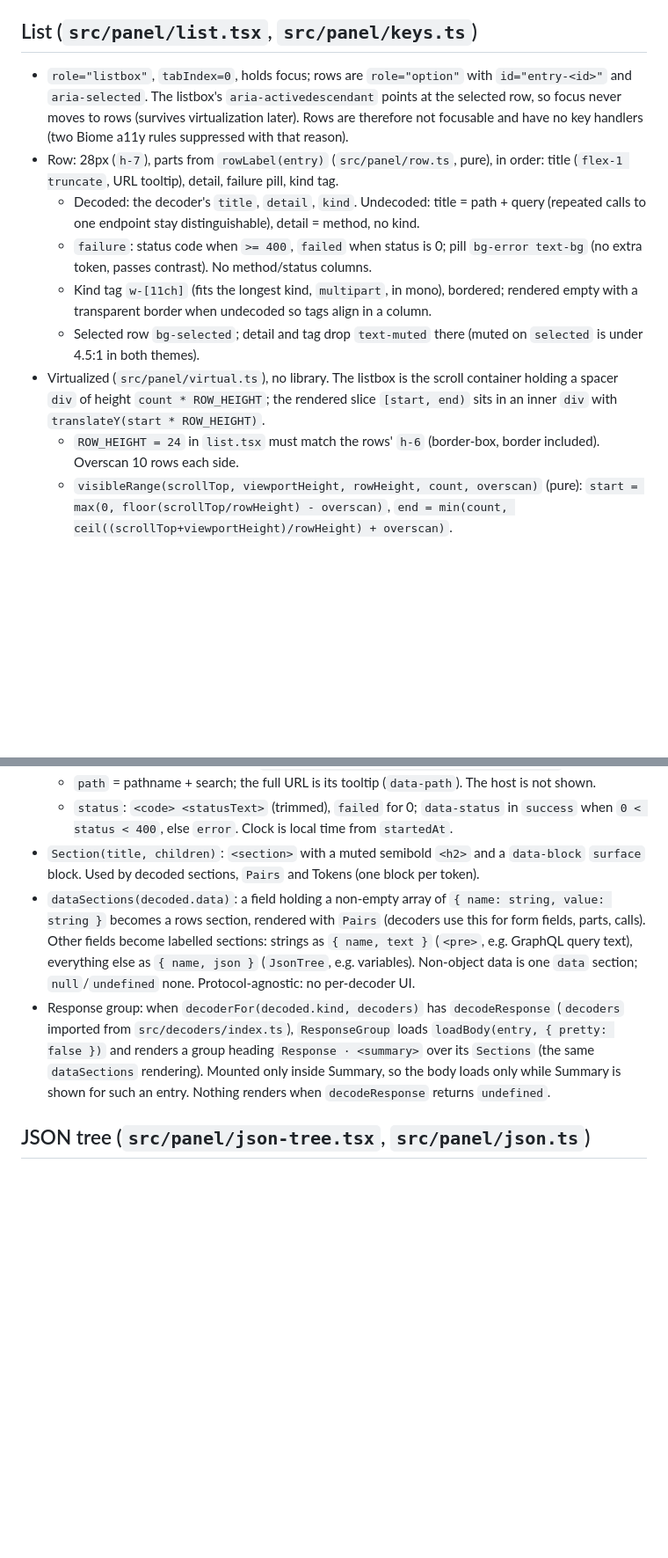
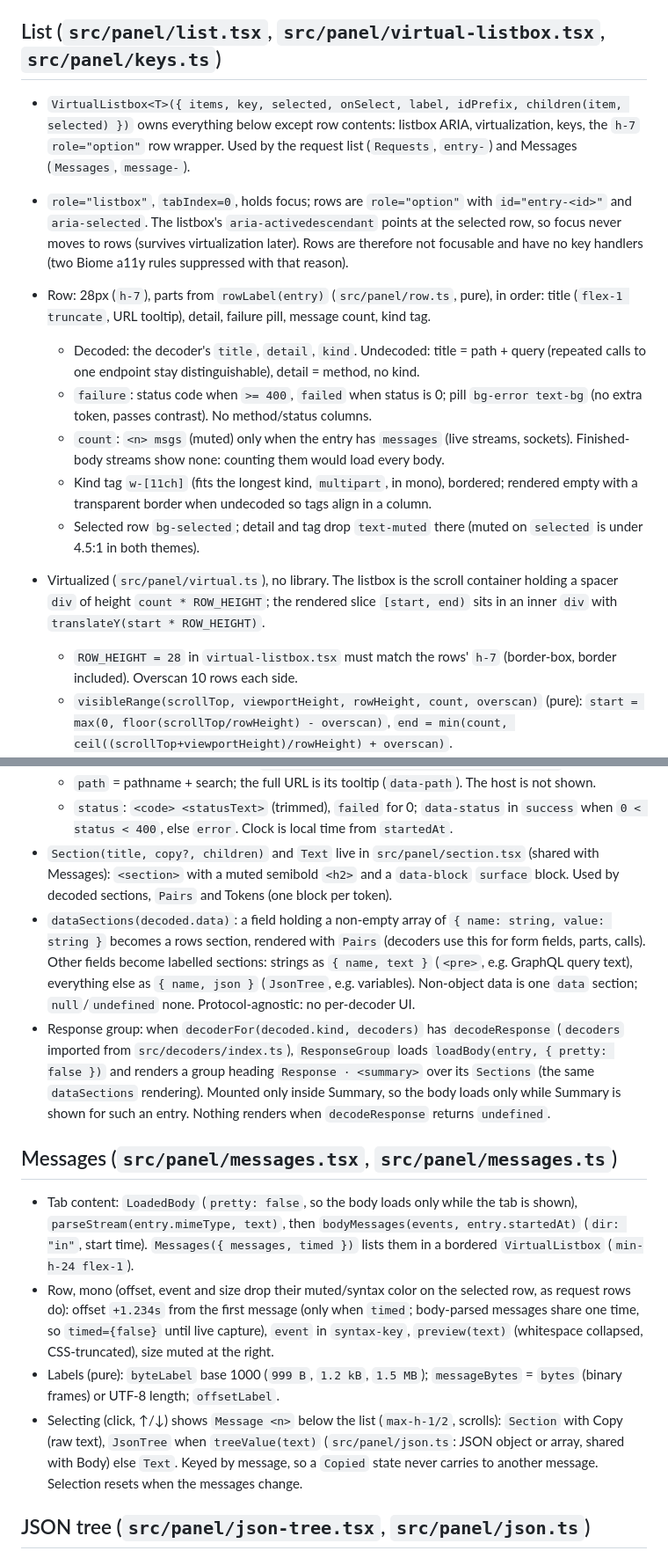
Before and after one commit to akshay-xp/snapql, a Markdown page: docs/panel.md, 2 parts joined by grey strips. Shown at 88% size. Drawn GitHub-style; blank space fills up the shorter version.

Commit message:
docs: document stream parsing and the Messages tab
Co-Authored-By: Claude Opus 5.5 <noreply@anthropic.com>
Claude-Session: https://claude.ai/code/session_0162pY8LzbRK59a34YfQNGha

```diff
--- a/docs/panel.md
+++ b/docs/panel.md
@@ -23,16 +23,19 @@ Solid UI in `src/panel/`: header, request list, detail pane. Reads entries from
 - `visible`: `createMemo` in `App`: entries filtered by `matchesQuery`, then reversed when `newestFirst`. `List`, `Footer`, the no-match check and `selected()` all read it.
 - `newestFirst`: signal in `App`, default `true`, not persisted. `App` passes `List` the reversed list when on; `List` knows nothing of order, so ↑/↓/Home/End follow the displayed order.
 
-## List (`src/panel/list.tsx`, `src/panel/keys.ts`)
+## List (`src/panel/list.tsx`, `src/panel/virtual-listbox.tsx`, `src/panel/keys.ts`)
+
+- `VirtualListbox<T>({ items, key, selected, onSelect, label, idPrefix, children(item, selected) })` owns everything below except row contents: listbox ARIA, virtualization, keys, the `h-7` `role="option"` row wrapper. Used by the request list (`Requests`, `entry-`) and Messages (`Messages`, `message-`).
 
 - `role="listbox"`, `tabIndex=0`, holds focus; rows are `role="option"` with `id="entry-<id>"` and `aria-selected`. The listbox's `aria-activedescendant` points at the selected row, so focus never moves to rows (survives virtualization later). Rows are therefore not focusable and have no key handlers (two Biome a11y rules suppressed with that reason).
-- Row: 28px (`h-7`), parts from `rowLabel(entry)` (`src/panel/row.ts`, pure), in order: title (`flex-1 truncate`, URL tooltip), detail, failure pill, kind tag.
+- Row: 28px (`h-7`), parts from `rowLabel(entry)` (`src/panel/row.ts`, pure), in order: title (`flex-1 truncate`, URL tooltip), detail, failure pill, message count, kind tag.
   - Decoded: the decoder's `title`, `detail`, `kind`. Undecoded: title = path + query (repeated calls to one endpoint stay distinguishable), detail = method, no kind.
   - `failure`: status code when `>= 400`, `failed` when status is 0; pill `bg-error text-bg` (no extra token, passes contrast). No method/status columns.
+  - `count`: `<n> msgs` (muted) only when the entry has `messages` (live streams, sockets). Finished-body streams show none: counting them would load every body.
   - Kind tag `w-[11ch]` (fits the longest kind, `multipart`, in mono), bordered; rendered empty with a transparent border when undecoded so tags align in a column.
   - Selected row `bg-selected`; detail and tag drop `text-muted` there (muted on `selected` is under 4.5:1 in both themes).
 - Virtualized (`src/panel/virtual.ts`), no library. The listbox is the scroll container holding a spacer `div` of height `count * ROW_HEIGHT`; the rendered slice `[start, end)` sits in an inner `div` with `translateY(start * ROW_HEIGHT)`.
-  - `ROW_HEIGHT = 24` in `list.tsx` must match the rows' `h-6` (border-box, border included). Overscan 10 rows each side.
+  - `ROW_HEIGHT = 28` in `virtual-listbox.tsx` must match the rows' `h-7` (border-box, border included). Overscan 10 rows each side.
   - `visibleRange(scrollTop, viewportHeight, rowHeight, count, overscan)` (pure): `start = max(0, floor(scrollTop/rowHeight) - overscan)`, `end = min(count, ceil((scrollTop+viewportHeight)/rowHeight) + overscan)`.
   - `scrollTop` comes from `onScroll`, viewport height from a `ResizeObserver` on the listbox (disconnected on cleanup).
   - Keyboard moves call `scrollToRow(index, scrollTop, viewportHeight, rowHeight)` (pure: new `scrollTop` aligning the row's top or bottom edge, or `undefined` if fully visible) and set `scrollTop`, so the selected row is rendered and `aria-activedescendant` always resolves.
@@ -60,9 +63,16 @@ Solid UI in `src/panel/`: header, request list, detail pane. Reads entries from
 - Summary heading (`src/panel/heading.ts`, `src/panel/copy.ts`, `summaryHeading(entry)`, pure): `<header>` with the title (`rowLabel`'s, 15px semibold) and a tag `<kind> <detail>` (absent when undecoded); then a muted meta line `METHOD path · <status> · <ms> ms · HH:MM:SS`.
   - `path` = pathname + search; the full URL is its tooltip (`data-path`). The host is not shown.
   - `status`: `<code> <statusText>` (trimmed), `failed` for 0; `data-status` in `success` when `0 < status < 400`, else `error`. Clock is local time from `startedAt`.
-- `Section(title, children)`: `<section>` with a muted semibold `<h2>` and a `data-block` `surface` block. Used by decoded sections, `Pairs` and Tokens (one block per token).
+- `Section(title, copy?, children)` and `Text` live in `src/panel/section.tsx` (shared with Messages): `<section>` with a muted semibold `<h2>` and a `data-block` `surface` block. Used by decoded sections, `Pairs` and Tokens (one block per token).
 - `dataSections(decoded.data)`: a field holding a non-empty array of `{ name: string, value: string }` becomes a rows section, rendered with `Pairs` (decoders use this for form fields, parts, calls). Other fields become labelled sections: strings as `{ name, text }` (`<pre>`, e.g. GraphQL query text), everything else as `{ name, json }` (`JsonTree`, e.g. variables). Non-object data is one `data` section; `null`/`undefined` none. Protocol-agnostic: no per-decoder UI.
 - Response group: when `decoderFor(decoded.kind, decoders)` has `decodeResponse` (`decoders` imported from `src/decoders/index.ts`), `ResponseGroup` loads `loadBody(entry, { pretty: false })` and renders a group heading `Response · <summary>` over its `Sections` (the same `dataSections` rendering). Mounted only inside Summary, so the body loads only while Summary is shown for such an entry. Nothing renders when `decodeResponse` returns `undefined`.
+
+## Messages (`src/panel/messages.tsx`, `src/panel/messages.ts`)
+
+- Tab content: `LoadedBody` (`pretty: false`, so the body loads only while the tab is shown), `parseStream(entry.mimeType, text)`, then `bodyMessages(events, entry.startedAt)` (`dir: "in"`, start time). `Messages({ messages, timed })` lists them in a bordered `VirtualListbox` (`min-h-24 flex-1`).
+- Row, mono (offset, event and size drop their muted/syntax color on the selected row, as request rows do): offset `+1.234s` from the first message (only when `timed`; body-parsed messages share one time, so `timed={false}` until live capture), `event` in `syntax-key`, `preview(text)` (whitespace collapsed, CSS-truncated), size muted at the right.
+- Labels (pure): `byteLabel` base 1000 (`999 B`, `1.2 kB`, `1.5 MB`); `messageBytes` = `bytes` (binary frames) or UTF-8 length; `offsetLabel`.
+- Selecting (click, ↑/↓) shows `Message <n>` below the list (`max-h-1/2`, scrolls): `Section` with Copy (raw text), `JsonTree` when `treeValue(text)` (`src/panel/json.ts`: JSON object or array, shared with Body) else `Text`. Keyed by message, so a `Copied` state never carries to another message. Selection resets when the messages change.
 
 ## JSON tree (`src/panel/json-tree.tsx`, `src/panel/json.ts`)
 
```
Also changed, not shown: other parts of docs/panel.md (+4 -3 lines), docs/decoders.md (+12 -3 lines).
